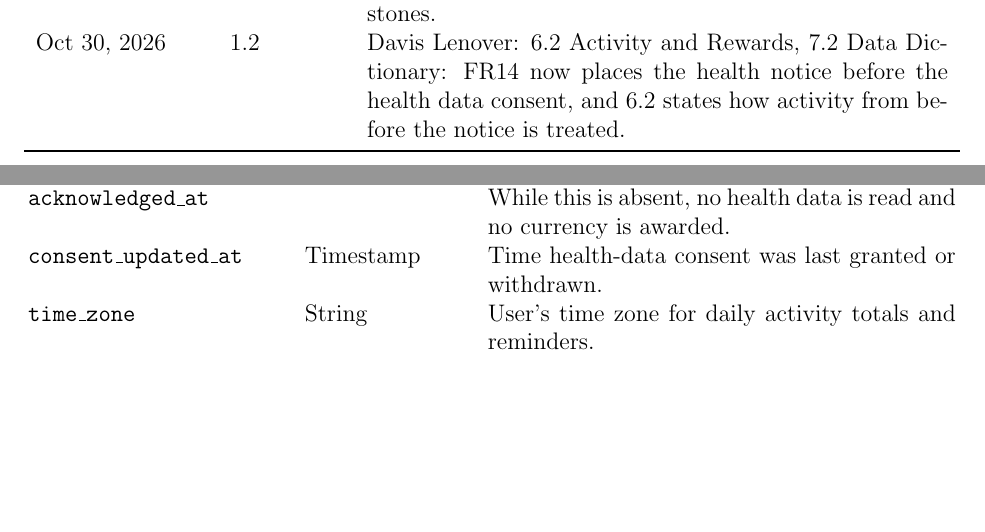
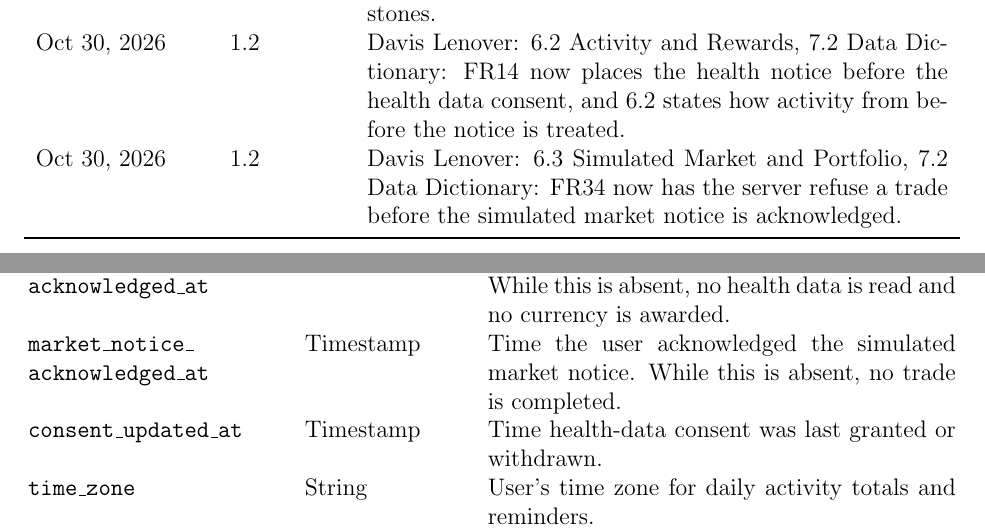
Before and after one commit to davislenover/BurnNEarn, a LaTeX document (docs/SRS-IEEE/SRS.tex): two parts of pages 4 and 51 of 76, joined at a grey line, cut so that both start at the same text, the shorter picture padded with empty space. Compiled offline with pdfLaTeX; a LaTeX package or settings file that is missing is left out.

Commit message:
Have the server refuse trades before the simulated market notice in FR34 and SAF-8

```diff
--- a/docs/SRS-IEEE/SRS.tex
+++ b/docs/SRS-IEEE/SRS.tex
@@ -145,6 +145,9 @@ Oct 30, 2026 & 1.2 & Davis Lenover: 1 Introduction, 6.2 Activity and Rewards,
 Oct 30, 2026 & 1.2 & Davis Lenover: 6.2 Activity and Rewards, 7.2 Data
 Dictionary: FR14 now places the health notice before the health data consent,
 and 6.2 states how activity from before the notice is treated.\\
+Oct 30, 2026 & 1.2 & Davis Lenover: 6.3 Simulated Market and Portfolio, 7.2
+Data Dictionary: FR34 now has the server refuse a trade before the simulated
+market notice is acknowledged.\\
 \bottomrule
 \end{tabularx}
 
@@ -2649,6 +2653,10 @@ consent stops further health-data reads.\\
 Time the user acknowledged the health notice. While this is absent, no health
 data is read and no currency is awarded.\\
 
+\texttt{market\_notice\_\allowbreak acknowledged\_at} & Timestamp &
+Time the user acknowledged the simulated market notice. While this is absent,
+no trade is completed.\\
+
 \texttt{consent\_updated\_at} & Timestamp &
 Time health-data consent was last granted or withdrawn.\\
 
```
Also changed, not shown: docs/HazardAnalysis/HazardAnalysis.tex (+4 -2 lines), docs/SRS-IEEE/SRS.tex (5 more changed lines).
